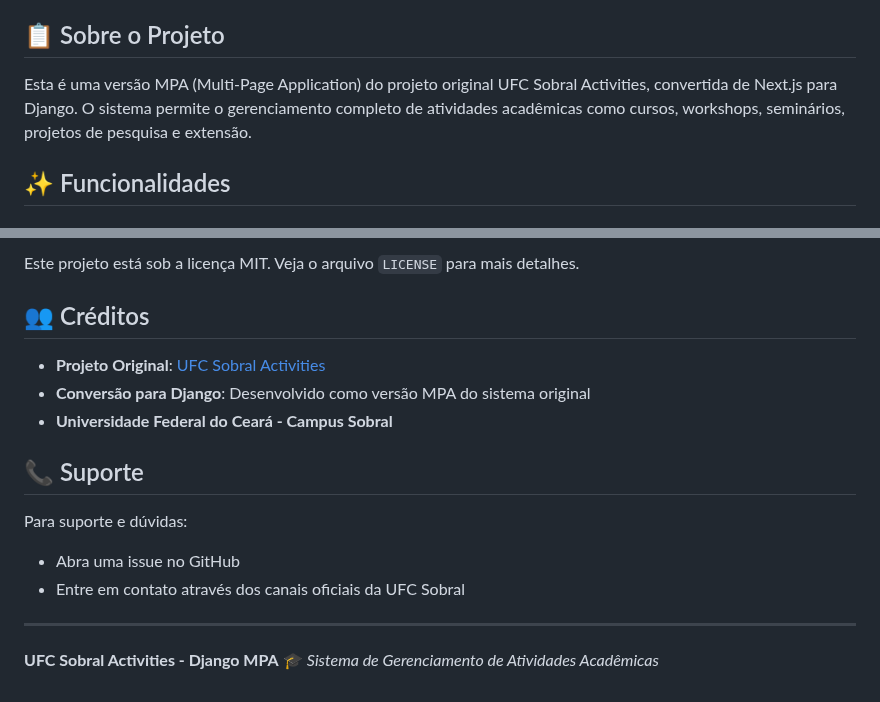
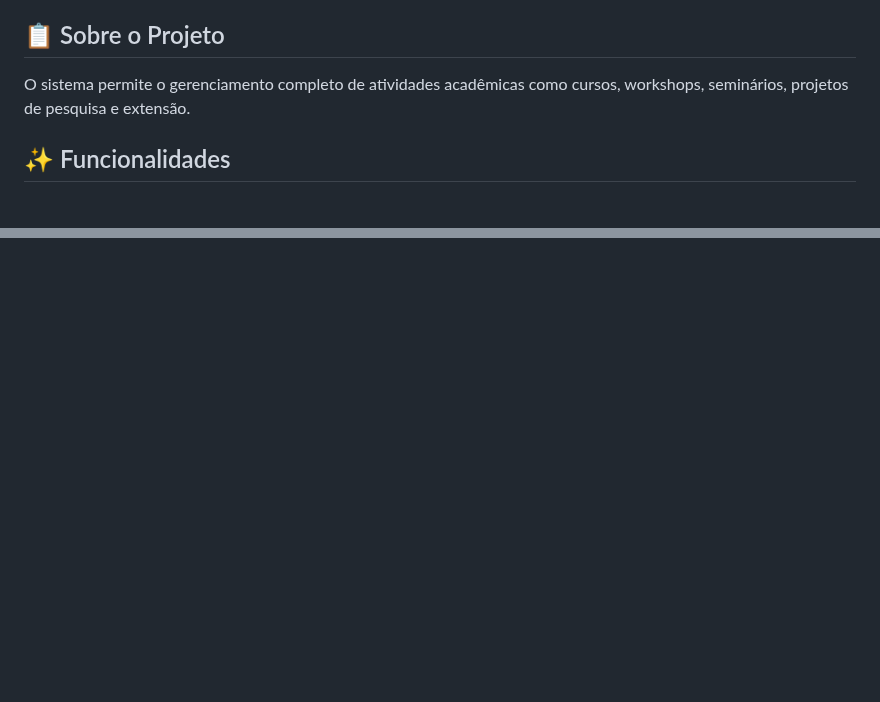
Before and after one commit to Roberto10Andrade/ufc_activities_django, a Markdown page: README.md, 2 parts joined by grey strips. GitHub-like rendering; blank space fills up the shorter version.

```diff
--- a/README.md
+++ b/README.md
@@ -4,7 +4,7 @@ Versão Multi-Page Application (MPA) do sistema de gerenciamento de atividades a
 
 ## 📋 Sobre o Projeto
 
-Esta é uma versão MPA (Multi-Page Application) do projeto original UFC Sobral Activities, convertida de Next.js para Django. O sistema permite o gerenciamento completo de atividades acadêmicas como cursos, workshops, seminários, projetos de pesquisa e extensão.
+O sistema permite o gerenciamento completo de atividades acadêmicas como cursos, workshops, seminários, projetos de pesquisa e extensão.
 
 ## ✨ Funcionalidades
 
@@ -243,18 +175,0 @@ gunicorn ufc_activities_django.wsgi:application
-Este projeto está sob a licença MIT. Veja o arquivo `LICENSE` para mais detalhes.
-
-## 👥 Créditos
-
-- **Projeto Original**: [UFC Sobral Activities](https://github.com/Roberto10Andrade/ufc-sobral-activities)
-- **Conversão para Django**: Desenvolvido como versão MPA do sistema original
-- **Universidade Federal do Ceará - Campus Sobral**
-
-## 📞 Suporte
-
-Para suporte e dúvidas:
-- Abra uma issue no GitHub
-- Entre em contato através dos canais oficiais da UFC Sobral
-
----
-
-**UFC Sobral Activities - Django MPA** 🎓
-*Sistema de Gerenciamento de Atividades Acadêmicas*
```
Also changed, not shown: other parts of README.md (+0 -67 lines).
